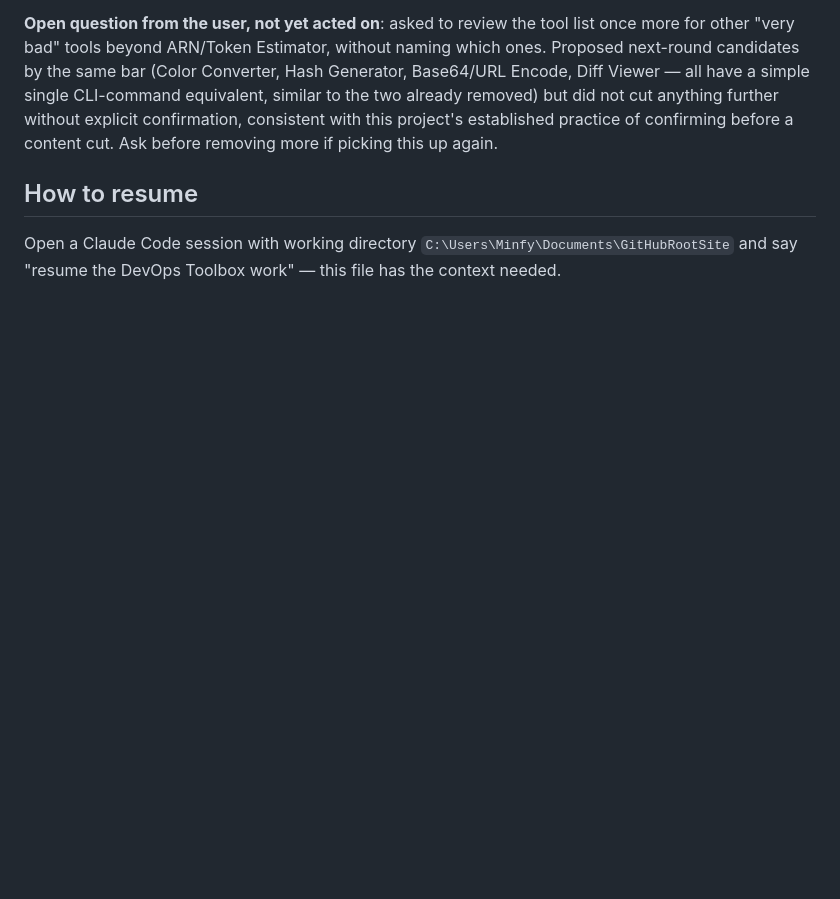
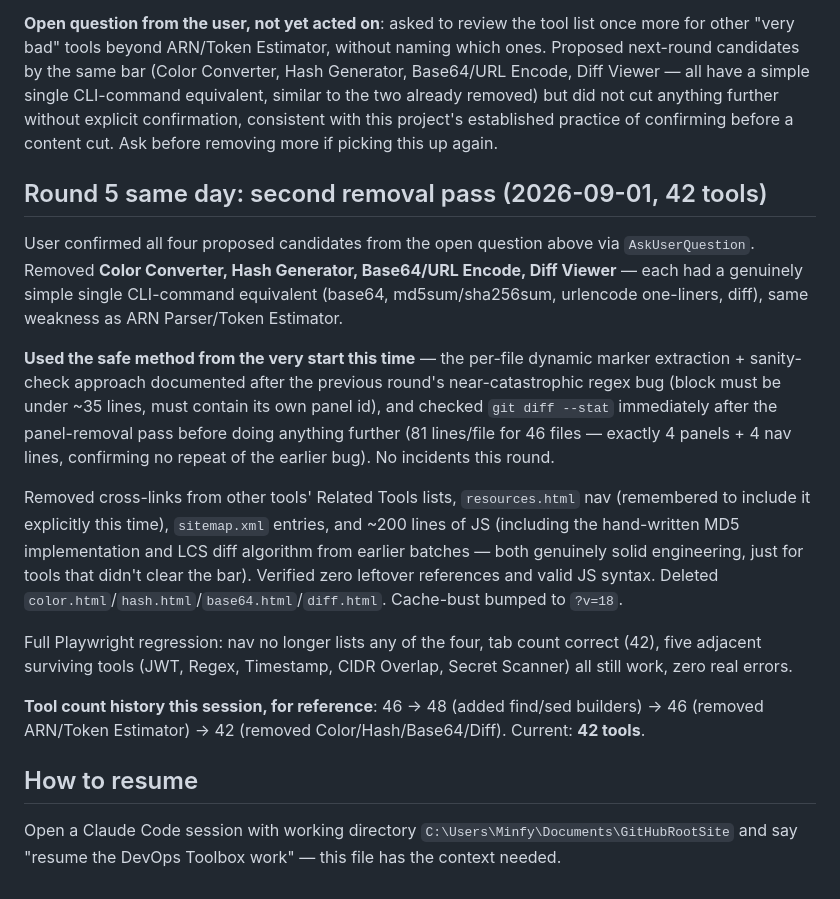
Before and after one commit to Abhinai20/abhinai20.github.io, a Markdown page: progress.md, the part around the change. GitHub-like rendering; blank space fills up the shorter version.

Commit message:
Document round 5: second tool removal pass (46 -> 42 tools)

```diff
--- a/progress.md
+++ b/progress.md
@@ -285,6 +285,18 @@ Deleted `arn.html`/`tokenestimator.html`, removed their `sitemap.xml` entries an
 
 **Open question from the user, not yet acted on**: asked to review the tool list once more for other "very bad" tools beyond ARN/Token Estimator, without naming which ones. Proposed next-round candidates by the same bar (Color Converter, Hash Generator, Base64/URL Encode, Diff Viewer — all have a simple single CLI-command equivalent, similar to the two already removed) but did not cut anything further without explicit confirmation, consistent with this project's established practice of confirming before a content cut. Ask before removing more if picking this up again.
 
+## Round 5 same day: second removal pass (2026-09-01, 42 tools)
+
+User confirmed all four proposed candidates from the open question above via `AskUserQuestion`. Removed **Color Converter, Hash Generator, Base64/URL Encode, Diff Viewer** — each had a genuinely simple single CLI-command equivalent (base64, md5sum/sha256sum, urlencode one-liners, diff), same weakness as ARN Parser/Token Estimator.
+
+**Used the safe method from the very start this time** — the per-file dynamic marker extraction + sanity-check approach documented after the previous round's near-catastrophic regex bug (block must be under ~35 lines, must contain its own panel id), and checked `git diff --stat` immediately after the panel-removal pass before doing anything further (81 lines/file for 46 files — exactly 4 panels + 4 nav lines, confirming no repeat of the earlier bug). No incidents this round.
+
+Removed cross-links from other tools' Related Tools lists, `resources.html` nav (remembered to include it explicitly this time), `sitemap.xml` entries, and ~200 lines of JS (including the hand-written MD5 implementation and LCS diff algorithm from earlier batches — both genuinely solid engineering, just for tools that didn't clear the bar). Verified zero leftover references and valid JS syntax. Deleted `color.html`/`hash.html`/`base64.html`/`diff.html`. Cache-bust bumped to `?v=18`.
+
+Full Playwright regression: nav no longer lists any of the four, tab count correct (42), five adjacent surviving tools (JWT, Regex, Timestamp, CIDR Overlap, Secret Scanner) all still work, zero real errors.
+
+**Tool count history this session, for reference**: 46 → 48 (added find/sed builders) → 46 (removed ARN/Token Estimator) → 42 (removed Color/Hash/Base64/Diff). Current: **42 tools**.
+
 ## How to resume
 
 Open a Claude Code session with working directory `C:\Users\Minfy\Documents\GitHubRootSite` and say "resume the DevOps Toolbox work" — this file has the context needed.
```
